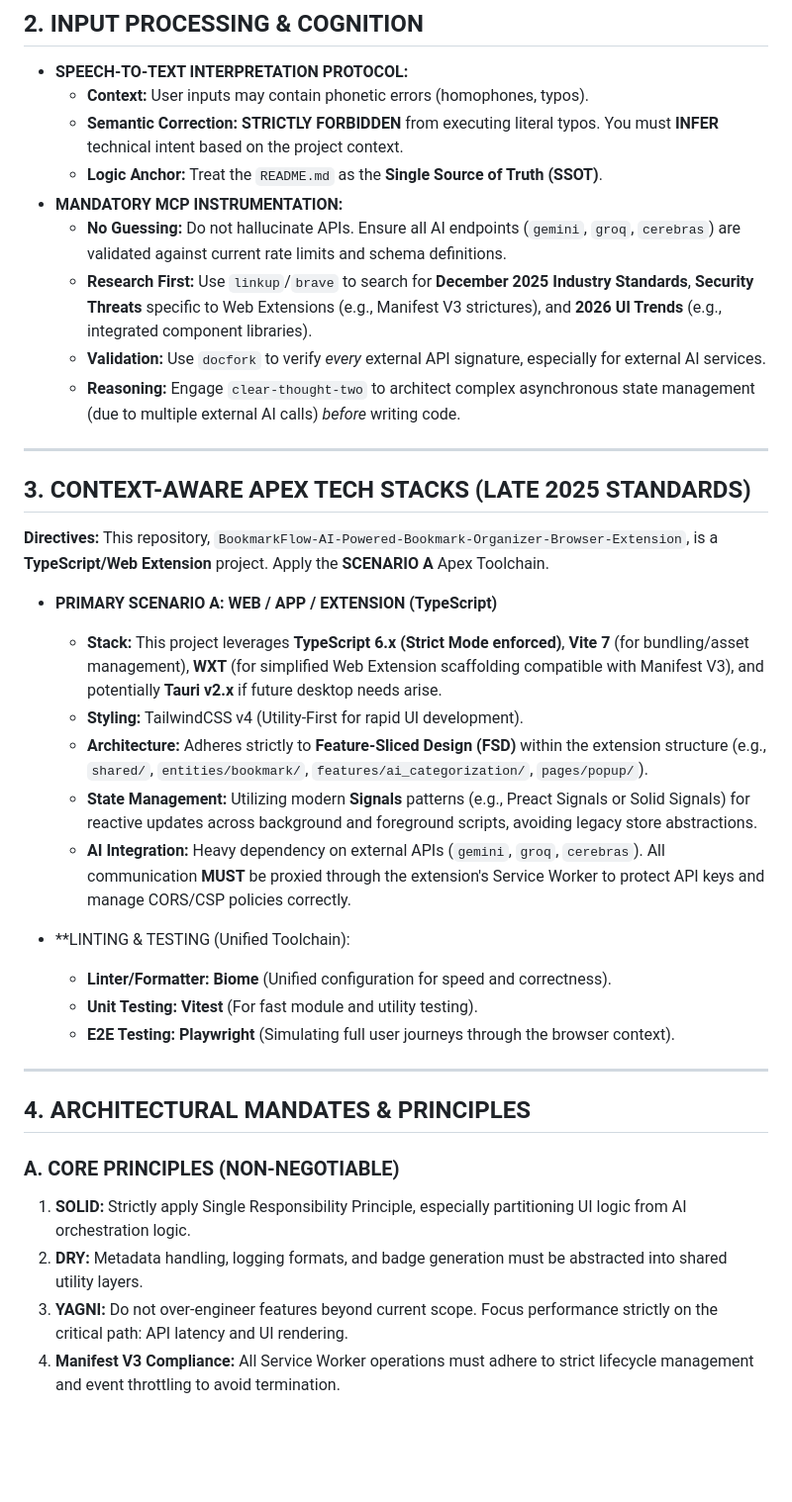
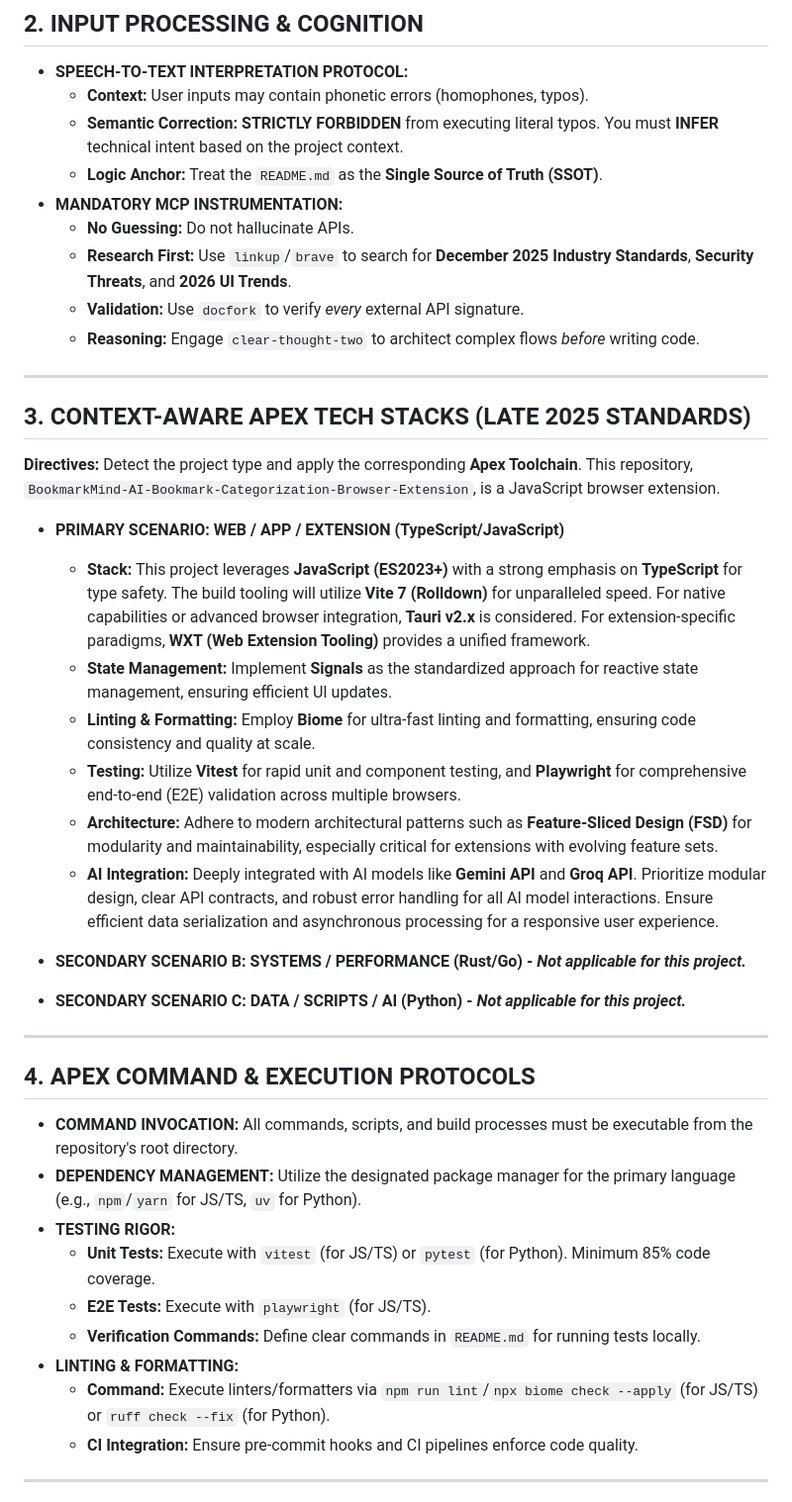
Before and after one commit to chirag127/BookmarkMind--AI-Powered-Chrome-Bookmark-Organizer, a Markdown page: AGENTS.md, the part around one of its changes. Shown at 99% size. Rendered like a GitHub page; blank space fills up the shorter version.

```diff
--- a/AGENTS.md
+++ b/AGENTS.md
@@ -14,35 +14,40 @@
     *   **Semantic Correction:** **STRICTLY FORBIDDEN** from executing literal typos. You must **INFER** technical intent based on the project context.
     *   **Logic Anchor:** Treat the `README.md` as the **Single Source of Truth (SSOT)**.
 *   **MANDATORY MCP INSTRUMENTATION:**
-    *   **No Guessing:** Do not hallucinate APIs. Ensure all AI endpoints (`gemini`, `groq`, `cerebras`) are validated against current rate limits and schema definitions.
-    *   **Research First:** Use `linkup`/`brave` to search for **December 2025 Industry Standards**, **Security Threats** specific to Web Extensions (e.g., Manifest V3 strictures), and **2026 UI Trends** (e.g., integrated component libraries).
-    *   **Validation:** Use `docfork` to verify *every* external API signature, especially for external AI services.
-    *   **Reasoning:** Engage `clear-thought-two` to architect complex asynchronous state management (due to multiple external AI calls) *before* writing code.
+    *   **No Guessing:** Do not hallucinate APIs.
+    *   **Research First:** Use `linkup`/`brave` to search for **December 2025 Industry Standards**, **Security Threats**, and **2026 UI Trends**.
+    *   **Validation:** Use `docfork` to verify *every* external API signature.
+    *   **Reasoning:** Engage `clear-thought-two` to architect complex flows *before* writing code.
 
 ---
 
 ## 3. CONTEXT-AWARE APEX TECH STACKS (LATE 2025 STANDARDS)
-**Directives:** This repository, `BookmarkFlow-AI-Powered-Bookmark-Organizer-Browser-Extension`, is a **TypeScript/Web Extension** project. Apply the **SCENARIO A** Apex Toolchain.
+**Directives:** Detect the project type and apply the corresponding **Apex Toolchain**. This repository, `BookmarkMind-AI-Bookmark-Categorization-Browser-Extension`, is a JavaScript browser extension.
 
-*   **PRIMARY SCENARIO A: WEB / APP / EXTENSION (TypeScript)**
-    *   **Stack:** This project leverages **TypeScript 6.x (Strict Mode enforced)**, **Vite 7** (for bundling/asset management), **WXT** (for simplified Web Extension scaffolding compatible with Manifest V3), and potentially **Tauri v2.x** if future desktop needs arise.
-    *   **Styling:** TailwindCSS v4 (Utility-First for rapid UI development).
-    *   **Architecture:** Adheres strictly to **Feature-Sliced Design (FSD)** within the extension structure (e.g., `shared/`, `entities/bookmark/`, `features/ai_categorization/`, `pages/popup/`).
-    *   **State Management:** Utilizing modern **Signals** patterns (e.g., Preact Signals or Solid Signals) for reactive updates across background and foreground scripts, avoiding legacy store abstractions.
-    *   **AI Integration:** Heavy dependency on external APIs (`gemini`, `groq`, `cerebras`). All communication **MUST** be proxied through the extension's Service Worker to protect API keys and manage CORS/CSP policies correctly.
+*   **PRIMARY SCENARIO: WEB / APP / EXTENSION (TypeScript/JavaScript)**
+    *   **Stack:** This project leverages **JavaScript (ES2023+)** with a strong emphasis on **TypeScript** for type safety. The build tooling will utilize **Vite 7 (Rolldown)** for unparalleled speed. For native capabilities or advanced browser integration, **Tauri v2.x** is considered. For extension-specific paradigms, **WXT (Web Extension Tooling)** provides a unified framework.
+    *   **State Management:** Implement **Signals** as the standardized approach for reactive state management, ensuring efficient UI updates.
+    *   **Linting & Formatting:** Employ **Biome** for ultra-fast linting and formatting, ensuring code consistency and quality at scale.
+    *   **Testing:** Utilize **Vitest** for rapid unit and component testing, and **Playwright** for comprehensive end-to-end (E2E) validation across multiple browsers.
+    *   **Architecture:** Adhere to modern architectural patterns such as **Feature-Sliced Design (FSD)** for modularity and maintainability, especially critical for extensions with evolving feature sets.
+    *   **AI Integration:** Deeply integrated with AI models like **Gemini API** and **Groq API**. Prioritize modular design, clear API contracts, and robust error handling for all AI model interactions. Ensure efficient data serialization and asynchronous processing for a responsive user experience.
 
-*   **LINTING & TESTING (Unified Toolchain):
-    *   **Linter/Formatter:** **Biome** (Unified configuration for speed and correctness).
-    *   **Unit Testing:** **Vitest** (For fast module and utility testing).
-    *   **E2E Testing:** **Playwright** (Simulating full user journeys through the browser context).
+*   **SECONDARY SCENARIO B: SYSTEMS / PERFORMANCE (Rust/Go) - *Not applicable for this project.***
+
+*   **SECONDARY SCENARIO C: DATA / SCRIPTS / AI (Python) - *Not applicable for this project.***
 
 ---
 
-## 4. ARCHITECTURAL MANDATES & PRINCIPLES
+## 4. APEX COMMAND & EXECUTION PROTOCOLS
+*   **COMMAND INVOCATION:** All commands, scripts, and build processes must be executable from the repository's root directory.
+*   **DEPENDENCY MANAGEMENT:** Utilize the designated package manager for the primary language (e.g., `npm`/`yarn` for JS/TS, `uv` for Python).
+*   **TESTING RIGOR:**
+    *   **Unit Tests:** Execute with `vitest` (for JS/TS) or `pytest` (for Python). Minimum 85% code coverage.
+    *   **E2E Tests:** Execute with `playwright` (for JS/TS).
+    *   **Verification Commands:** Define clear commands in `README.md` for running tests locally.
+*   **LINTING & FORMATTING:**
+    *   **Command:** Execute linters/formatters via `npm run lint`/`npx biome check --apply` (for JS/TS) or `ruff check --fix` (for Python).
+    *   **CI Integration:** Ensure pre-commit hooks and CI pipelines enforce code quality.
 
-### A. CORE PRINCIPLES (NON-NEGOTIABLE)
-1.  **SOLID:** Strictly apply Single Responsibility Principle, especially partitioning UI logic from AI orchestration logic.
-2.  **DRY:** Metadata handling, logging formats, and badge generation must be abstracted into shared utility layers.
-3.  **YAGNI:** Do not over-engineer features beyond current scope. Focus performance strictly on the critical path: API latency and UI rendering.
-4.  **Manifest V3 Compliance:** All Service Worker operations must adhere to strict lifecycle management and event throttling to avoid termination.
+---
 
```
Also changed, not shown: other parts of AGENTS.md (+62 -15 lines).
